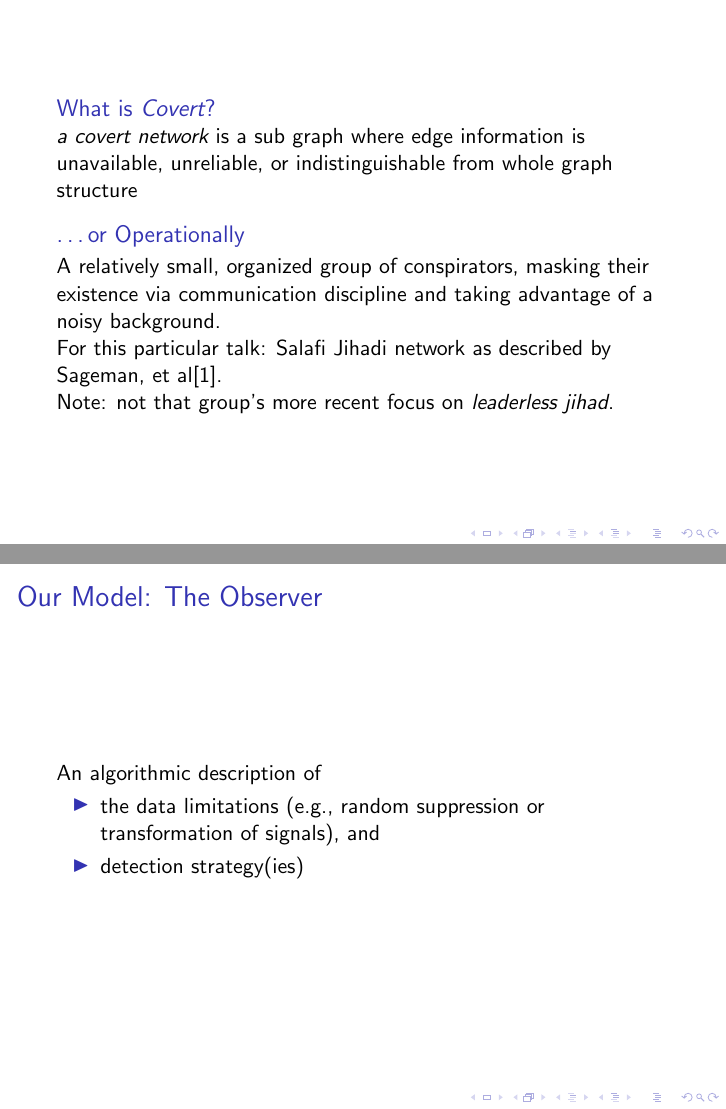
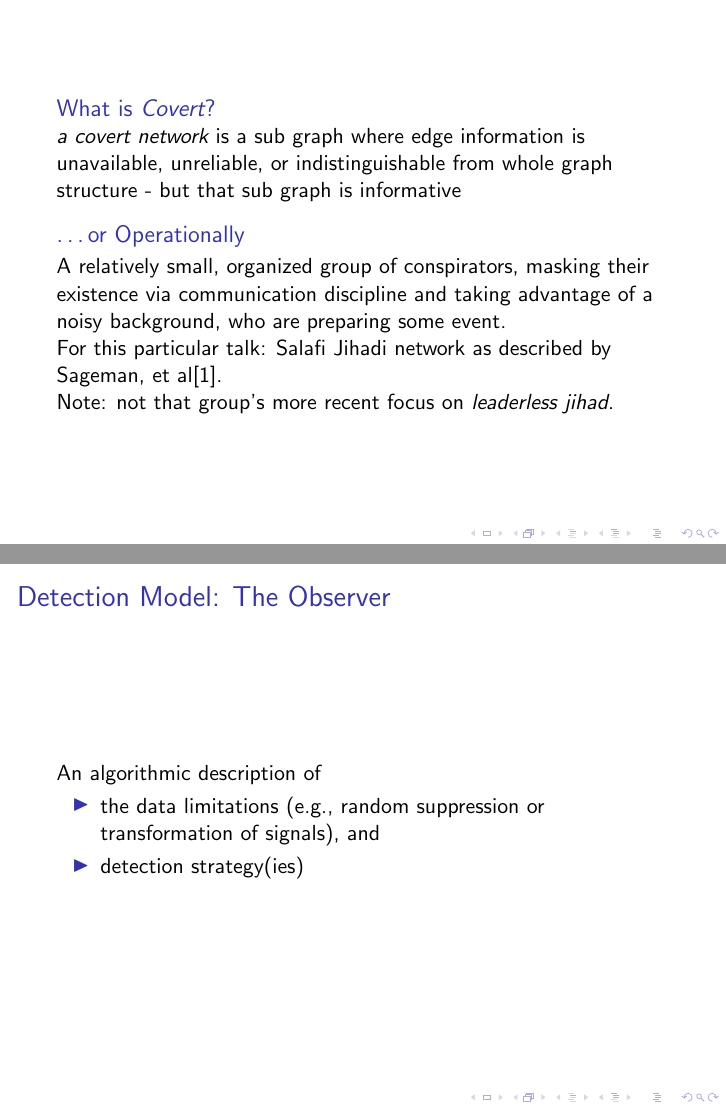
Before and after one commit to pearsonca/sunbelt13-presentation, LaTeX slides (sunbelt13-pres.tex): pages 5 and 20 of 27, joined at a grey line. Compiled offline with pdfLaTeX; a LaTeX package or settings file that is missing is left out.

Commit message:
last tweaks?

```diff
--- a/sunbelt13-pres.tex
+++ b/sunbelt13-pres.tex
@@ -41,10 +41,10 @@
 
 \frame{
 \begin{block}{What is {\em Covert}?}
-{\em a covert network} is a sub graph where edge information is unavailable, unreliable, or indistinguishable from whole graph structure
+{\em a covert network} is a sub graph where edge information is unavailable, unreliable, or indistinguishable from whole graph structure - but that sub graph is informative
 \end{block}
 \begin{block}{\ldots or Operationally}
-A relatively small, organized group of conspirators, masking their existence via communication discipline and taking advantage of a noisy background.
+A relatively small, organized group of conspirators, masking their existence via communication discipline and taking advantage of a noisy background, who are preparing some event.
 
 For this particular talk: Salafi Jihadi network as described by Sageman, et al\cite{qin2005analyzing}.
 
@@ -181,7 +180,7 @@ Also, this presentation:
 }
 
 \frame{
-\frametitle{Our Model: The Observer}
+\frametitle{Detection Model: The Observer}
 An algorithmic description of
 \begin{itemize}
 \item the data limitations (e.g., random suppression or transformation of signals), and
```
Also changed, not shown: sunbelt13-pres.pdf, sunbelt13-pres.tex (3 more changed lines), 1 other file.
